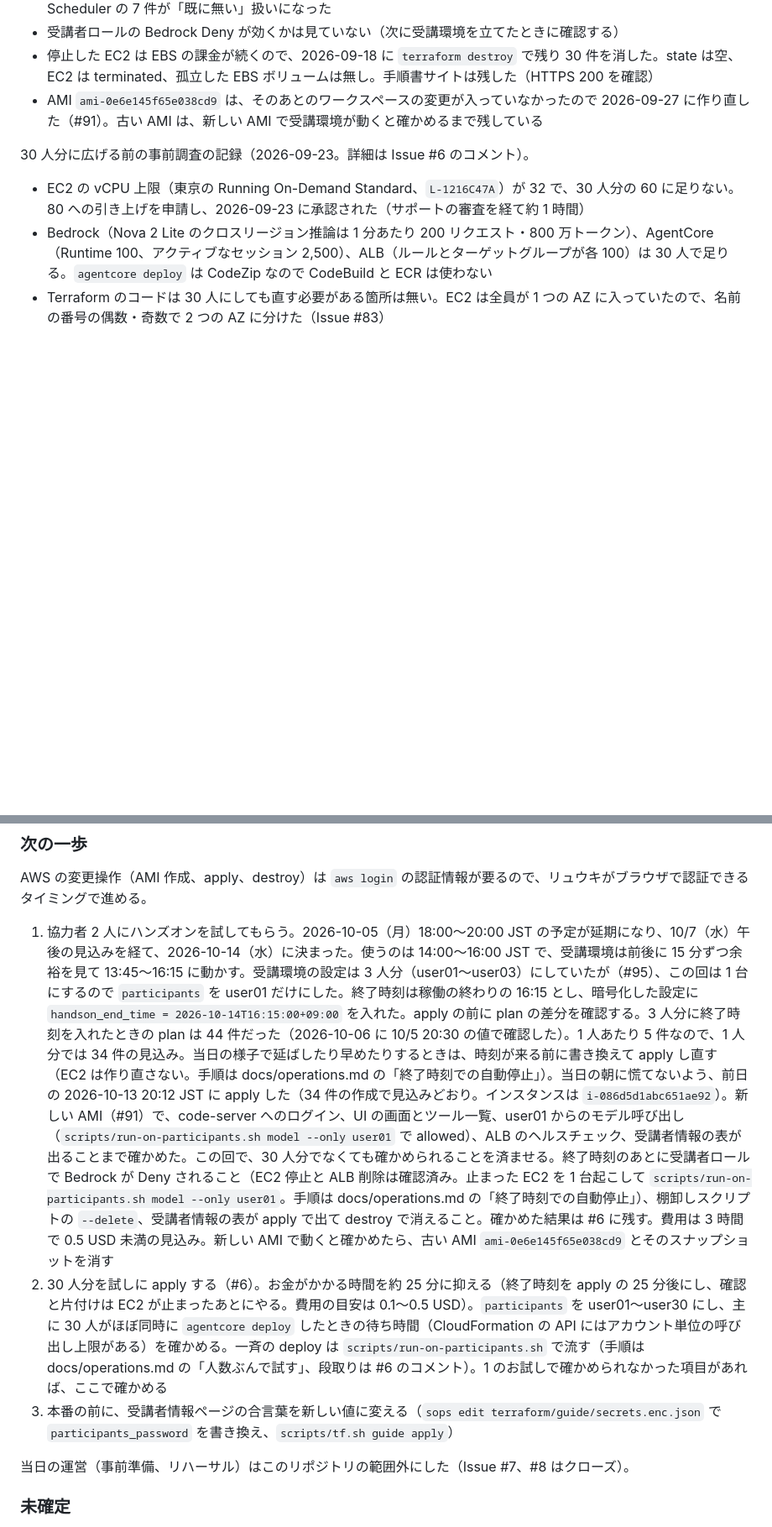
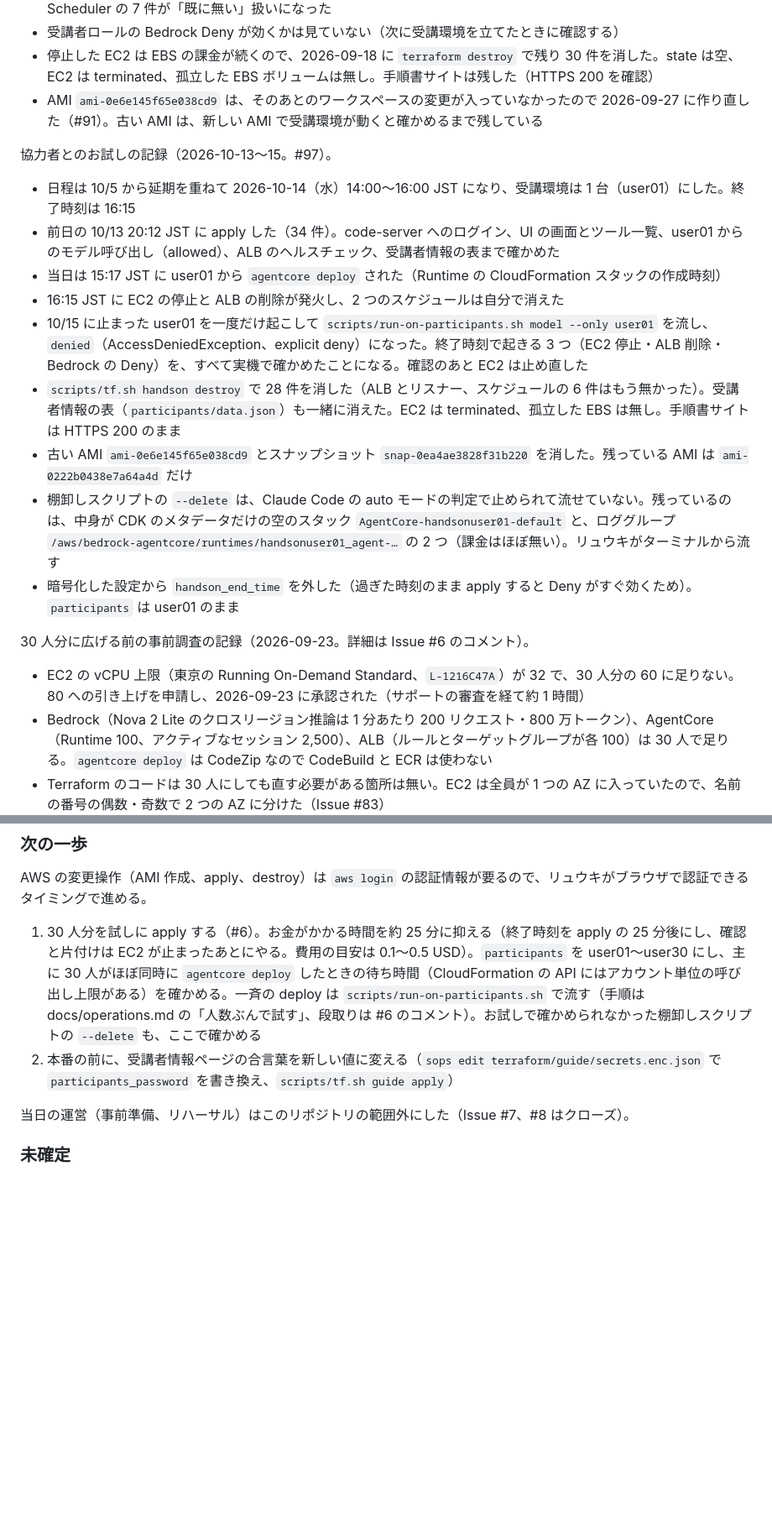
Before and after one commit to umitsu-tech/agentcore-handson-env, a Markdown page: AGENTS.md, 2 parts joined by grey strips. Shown at 84% size. Rendered like a GitHub page; blank space fills up the shorter version.

Commit message:
お試しのあとの確認と片付けの結果を現在の状況に書く (#97)

```diff
--- a/AGENTS.md
+++ b/AGENTS.md
@@ -76,6 +76,18 @@ Amazon Bedrock AgentCore のハンズオン環境を Terraform で構築する
 - 停止した EC2 は EBS の課金が続くので、2026-09-18 に `terraform destroy` で残り 30 件を消した。state は空、EC2 は terminated、孤立した EBS ボリュームは無し。手順書サイトは残した（HTTPS 200 を確認）
 - AMI `ami-0e6e145f65e038cd9` は、そのあとのワークスペースの変更が入っていなかったので 2026-09-27 に作り直した（#91）。古い AMI は、新しい AMI で受講環境が動くと確かめるまで残している
 
+協力者とのお試しの記録（2026-10-13〜15。#97）。
+
+- 日程は 10/5 から延期を重ねて 2026-10-14（水）14:00〜16:00 JST になり、受講環境は 1 台（user01）にした。終了時刻は 16:15
+- 前日の 10/13 20:12 JST に apply した（34 件）。code-server へのログイン、UI の画面とツール一覧、user01 からのモデル呼び出し（allowed）、ALB のヘルスチェック、受講者情報の表まで確かめた
+- 当日は 15:17 JST に user01 から `agentcore deploy` された（Runtime の CloudFormation スタックの作成時刻）
+- 16:15 JST に EC2 の停止と ALB の削除が発火し、2 つのスケジュールは自分で消えた
+- 10/15 に止まった user01 を一度だけ起こして `scripts/run-on-participants.sh model --only user01` を流し、`denied`（AccessDeniedException、explicit deny）になった。終了時刻で起きる 3 つ（EC2 停止・ALB 削除・Bedrock の Deny）を、すべて実機で確かめたことになる。確認のあと EC2 は止め直した
+- `scripts/tf.sh handson destroy` で 28 件を消した（ALB とリスナー、スケジュールの 6 件はもう無かった）。受講者情報の表（`participants/data.json`）も一緒に消えた。EC2 は terminated、孤立した EBS は無し。手順書サイトは HTTPS 200 のまま
+- 古い AMI `ami-0e6e145f65e038cd9` とスナップショット `snap-0ea4ae3828f31b220` を消した。残っている AMI は `ami-0222b0438e7a64a4d` だけ
+- 棚卸しスクリプトの `--delete` は、Claude Code の auto モードの判定で止められて流せていない。残っているのは、中身が CDK のメタデータだけの空のスタック `AgentCore-handsonuser01-default` と、ロググループ `/aws/bedrock-agentcore/runtimes/handsonuser01_agent-…` の 2 つ（課金はほぼ無い）。リュウキがターミナルから流す
+- 暗号化した設定から `handson_end_time` を外した（過ぎた時刻のまま apply すると Deny がすぐ効くため）。`participants` は user01 のまま
+
 30 人分に広げる前の事前調査の記録（2026-09-23。詳細は Issue #6 のコメント）。
 
 - EC2 の vCPU 上限（東京の Running On-Demand Standard、`L-1216C47A`）が 32 で、30 人分の 60 に足りない。80 への引き上げを申請し、2026-09-23 に承認された（サポートの審査を経て約 1 時間）
@@ -86,9 +98,8 @@ Amazon Bedrock AgentCore のハンズオン環境を Terraform で構築する
 
 AWS の変更操作（AMI 作成、apply、destroy）は `aws login` の認証情報が要るので、リュウキがブラウザで認証できるタイミングで進める。
 
-1. 協力者 2 人にハンズオンを試してもらう。2026-10-05（月）18:00〜20:00 JST の予定が延期になり、10/7（水）午後の見込みを経て、2026-10-14（水）に決まった。使うのは 14:00〜16:00 JST で、受講環境は前後に 15 分ずつ余裕を見て 13:45〜16:15 に動かす。受講環境の設定は 3 人分（user01〜user03）にしていたが（#95）、この回は 1 台にするので `participants` を user01 だけにした。終了時刻は稼働の終わりの 16:15 とし、暗号化した設定に `handson_end_time = 2026-10-14T16:15:00+09:00` を入れた。apply の前に plan の差分を確認する。3 人分に終了時刻を入れたときの plan は 44 件だった（2026-10-06 に 10/5 20:30 の値で確認した）。1 人あたり 5 件なので、1 人分では 34 件の見込み。当日の様子で延ばしたり早めたりするときは、時刻が来る前に書き換えて apply し直す（EC2 は作り直さない。手順は docs/operations.md の「終了時刻での自動停止」）。当日の朝に慌てないよう、前日の 2026-10-13 20:12 JST に apply した（34 件の作成で見込みどおり。インスタンスは `i-086d5d1abc651ae92`）。新しい AMI（#91）で、code-server へのログイン、UI の画面とツール一覧、user01 からのモデル呼び出し（`scripts/run-on-participants.sh model --only user01` で allowed）、ALB のヘルスチェック、受講者情報の表が出ることまで確かめた。この回で、30 人分でなくても確かめられることを済ませる。終了時刻のあとに受講者ロールで Bedrock が Deny されること（EC2 停止と ALB 削除は確認済み。止まった EC2 を 1 台起こして `scripts/run-on-participants.sh model --only user01`。手順は docs/operations.md の「終了時刻での自動停止」）、棚卸しスクリプトの `--delete`、受講者情報の表が apply で出て destroy で消えること。確かめた結果は #6 に残す。費用は 3 時間で 0.5 USD 未満の見込み。新しい AMI で動くと確かめたら、古い AMI `ami-0e6e145f65e038cd9` とそのスナップショットを消す
-2. 30 人分を試しに apply する（#6）。お金がかかる時間を約 25 分に抑える（終了時刻を apply の 25 分後にし、確認と片付けは EC2 が止まったあとにやる。費用の目安は 0.1〜0.5 USD）。`participants` を user01〜user30 にし、主に 30 人がほぼ同時に `agentcore deploy` したときの待ち時間（CloudFormation の API にはアカウント単位の呼び出し上限がある）を確かめる。一斉の deploy は `scripts/run-on-participants.sh` で流す（手順は docs/operations.md の「人数ぶんで試す」、段取りは #6 のコメント）。1 のお試しで確かめられなかった項目があれば、ここで確かめる
-3. 本番の前に、受講者情報ページの合言葉を新しい値に変える（`sops edit terraform/guide/secrets.enc.json` で `participants_password` を書き換え、`scripts/tf.sh guide apply`）
+1. 30 人分を試しに apply する（#6）。お金がかかる時間を約 25 分に抑える（終了時刻を apply の 25 分後にし、確認と片付けは EC2 が止まったあとにやる。費用の目安は 0.1〜0.5 USD）。`participants` を user01〜user30 にし、主に 30 人がほぼ同時に `agentcore deploy` したときの待ち時間（CloudFormation の API にはアカウント単位の呼び出し上限がある）を確かめる。一斉の deploy は `scripts/run-on-participants.sh` で流す（手順は docs/operations.md の「人数ぶんで試す」、段取りは #6 のコメント）。お試しで確かめられなかった棚卸しスクリプトの `--delete` も、ここで確かめる
+2. 本番の前に、受講者情報ページの合言葉を新しい値に変える（`sops edit terraform/guide/secrets.enc.json` で `participants_password` を書き換え、`scripts/tf.sh guide apply`）
 
 当日の運営（事前準備、リハーサル）はこのリポジトリの範囲外にした（Issue #7、#8 はクローズ）。
 
```
Also changed, not shown: other parts of AGENTS.md (+1 -1 lines).
